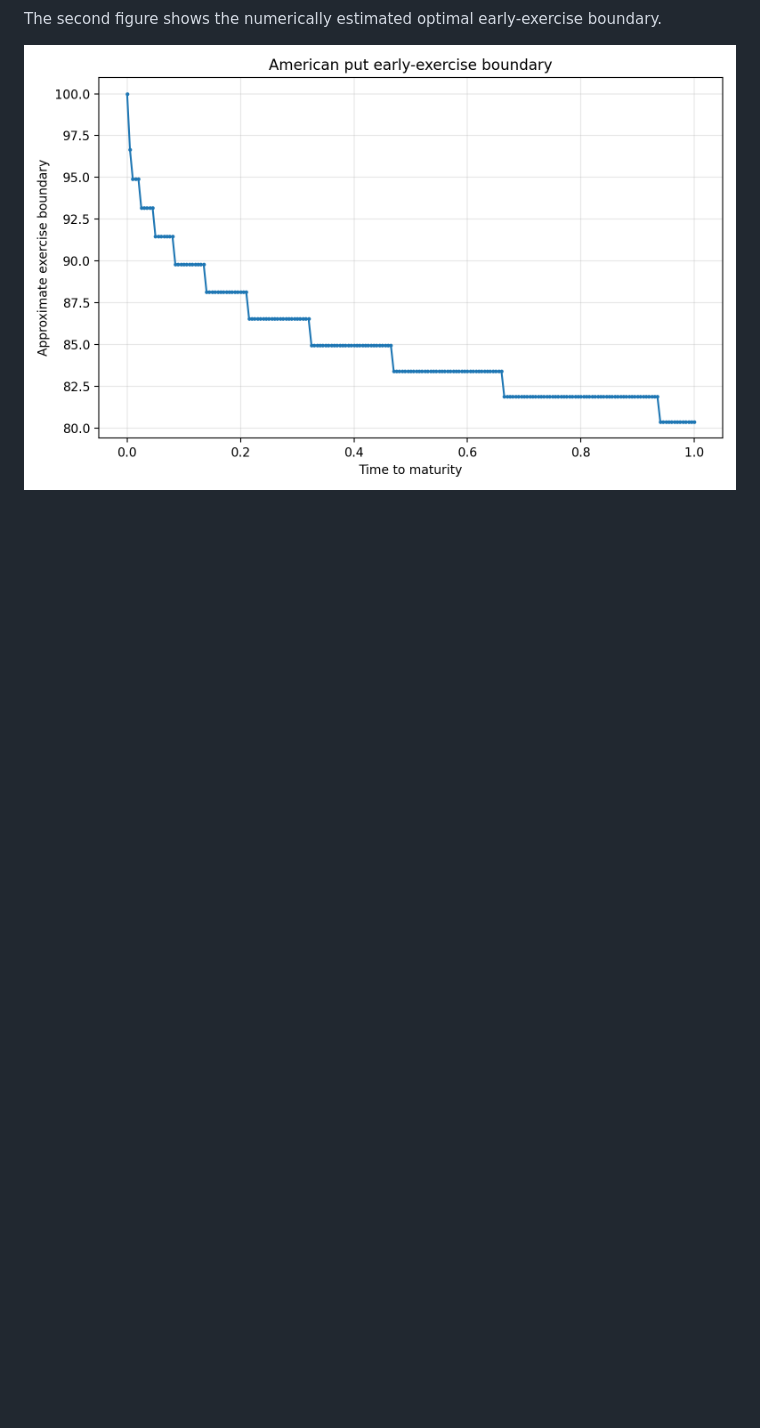
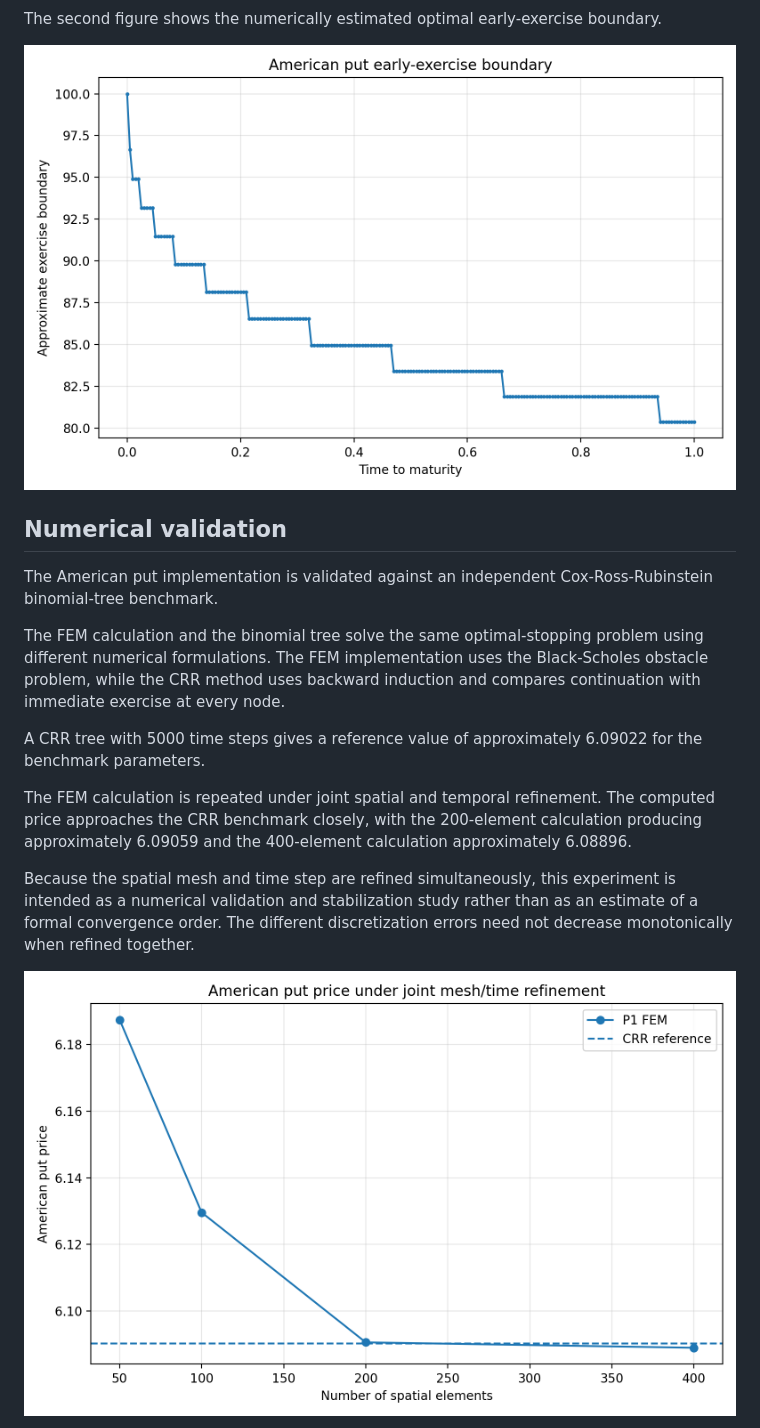
Before and after one commit to victor-sieber/obstacle-problem-fem, a Markdown page: american_options/README.md, the part around the change printed below. Rendered like a GitHub page; pictures changed too: figures/american_put_convergence.png (added); blank space fills up the shorter version.

Commit message:
Add joint refinement validation against CRR benchmark

```diff
--- a/american_options/README.md
+++ b/american_options/README.md
@@ -84,3 +84,17 @@ The second figure shows the numerically estimated optimal early-exercise boundar
 
 ![American exercise boundary](../figures/american_put_boundary.png)
 
+## Numerical validation
+
+The American put implementation is validated against an independent Cox-Ross-Rubinstein binomial-tree benchmark.
+
+The FEM calculation and the binomial tree solve the same optimal-stopping problem using different numerical formulations. The FEM implementation uses the Black-Scholes obstacle problem, while the CRR method uses backward induction and compares continuation with immediate exercise at every node.
+
+A CRR tree with 5000 time steps gives a reference value of approximately 6.09022 for the benchmark parameters.
+
+The FEM calculation is repeated under joint spatial and temporal refinement. The computed price approaches the CRR benchmark closely, with the 200-element calculation producing approximately 6.09059 and the 400-element calculation approximately 6.08896.
+
+Because the spatial mesh and time step are refined simultaneously, this experiment is intended as a numerical validation and stabilization study rather than as an estimate of a formal convergence order. The different discretization errors need not decrease monotonically when refined together.
+
+![American put convergence](../figures/american_put_convergence.png)
+
```
Also changed, not shown: other parts of american_options/README.md (+9 -0 lines), figures/american_put_validation_error.png (added), 2 other files.
